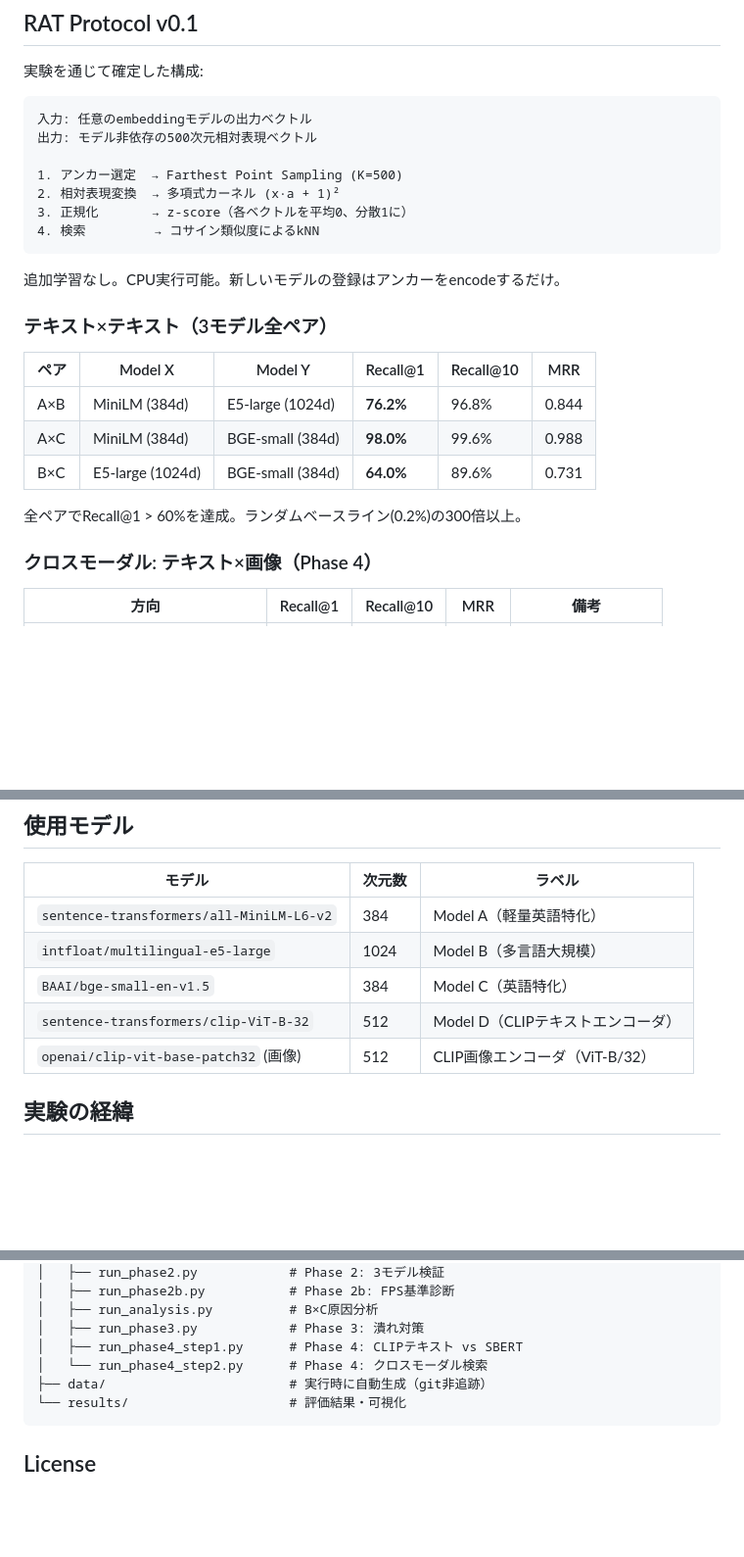
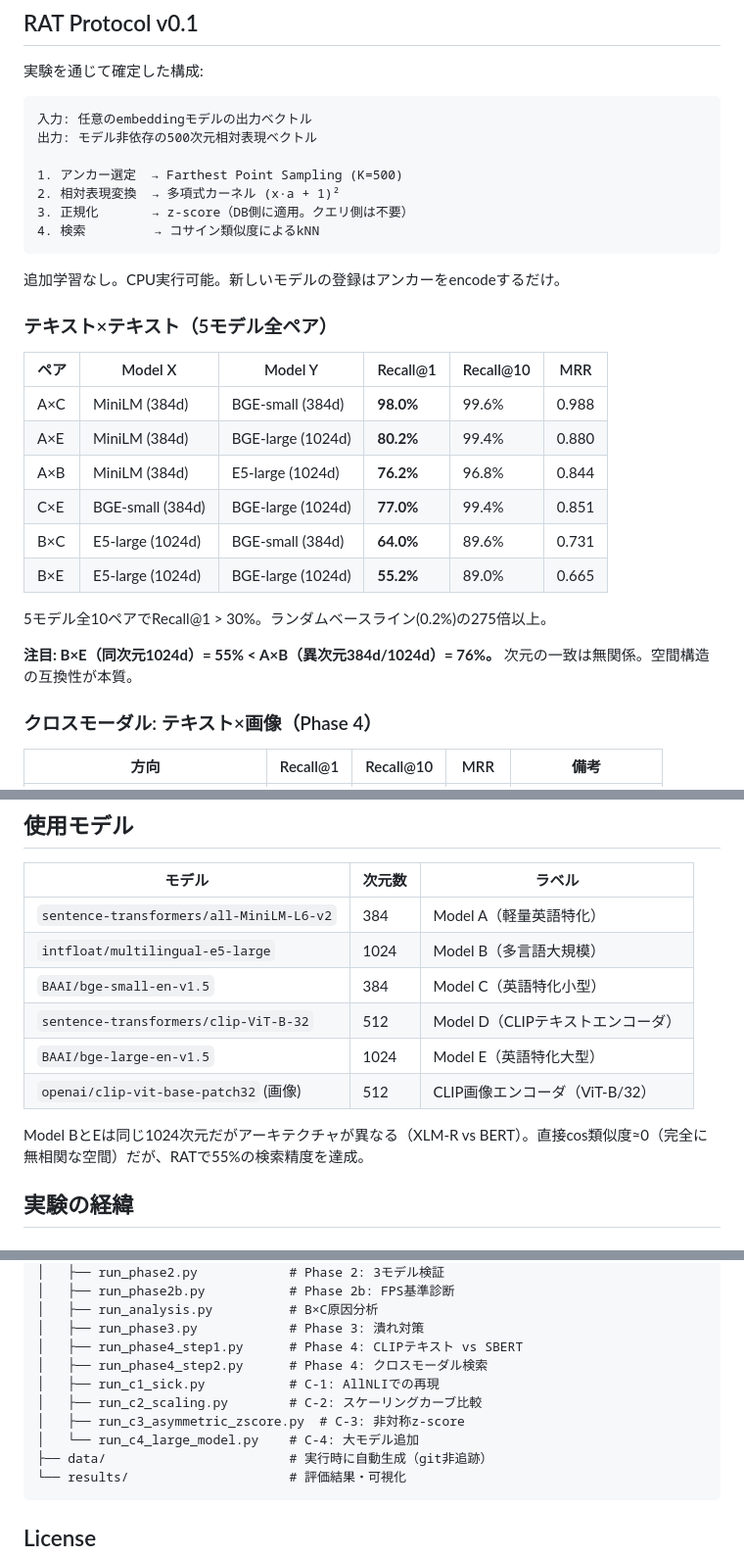
Before and after one commit to jiro-prog/rat-experiment, a Markdown page: README.md, 3 parts joined by grey strips. Shown at 98% size. Drawn GitHub-style; blank space fills up the shorter version.

````diff
--- a/README.md
+++ b/README.md
@@ -12,21 +12,26 @@
 
 1. アンカー選定  → Farthest Point Sampling (K=500)
 2. 相対表現変換  → 多項式カーネル (x·a + 1)²
-3. 正規化       → z-score（各ベクトルを平均0、分散1に）
+3. 正規化       → z-score（DB側に適用。クエリ側は不要）
 4. 検索         → コサイン類似度によるkNN
 ```
 
 追加学習なし。CPU実行可能。新しいモデルの登録はアンカーをencodeするだけ。
 
-### テキスト×テキスト（3モデル全ペア）
+### テキスト×テキスト（5モデル全ペア）
 
 | ペア | Model X | Model Y | Recall@1 | Recall@10 | MRR |
 |------|---------|---------|----------|-----------|-----|
+| A×C | MiniLM (384d) | BGE-small (384d) | **98.0%** | 99.6% | 0.988 |
+| A×E | MiniLM (384d) | BGE-large (1024d) | **80.2%** | 99.4% | 0.880 |
 | A×B | MiniLM (384d) | E5-large (1024d) | **76.2%** | 96.8% | 0.844 |
-| A×C | MiniLM (384d) | BGE-small (384d) | **98.0%** | 99.6% | 0.988 |
+| C×E | BGE-small (384d) | BGE-large (1024d) | **77.0%** | 99.4% | 0.851 |
 | B×C | E5-large (1024d) | BGE-small (384d) | **64.0%** | 89.6% | 0.731 |
+| B×E | E5-large (1024d) | BGE-large (1024d) | **55.2%** | 89.0% | 0.665 |
 
-全ペアでRecall@1 > 60%を達成。ランダムベースライン(0.2%)の300倍以上。
+5モデル全10ペアでRecall@1 > 30%。ランダムベースライン(0.2%)の275倍以上。
+
+**注目: B×E（同次元1024d）= 55% < A×B（異次元384d/1024d）= 76%。** 次元の一致は無関係。空間構造の互換性が本質。
 
 ### クロスモーダル: テキスト×画像（Phase 4）
 
@@ -77,9 +82,12 @@ Model Aで埋め込んだテキストを、アンカーとのコサイン類似
 |--------|--------|--------|
 | `sentence-transformers/all-MiniLM-L6-v2` | 384 | Model A（軽量英語特化） |
 | `intfloat/multilingual-e5-large` | 1024 | Model B（多言語大規模） |
-| `BAAI/bge-small-en-v1.5` | 384 | Model C（英語特化） |
+| `BAAI/bge-small-en-v1.5` | 384 | Model C（英語特化小型） |
 | `sentence-transformers/clip-ViT-B-32` | 512 | Model D（CLIPテキストエンコーダ） |
+| `BAAI/bge-large-en-v1.5` | 1024 | Model E（英語特化大型） |
 | `openai/clip-vit-base-patch32` (画像) | 512 | CLIP画像エンコーダ（ViT-B/32） |
+
+Model BとEは同じ1024次元だがアーキテクチャが異なる（XLM-R vs BERT）。直接cos類似度≈0（完全に無相関な空間）だが、RATで55%の検索精度を達成。
 
 ## 実験の経緯
 
@@ -266,7 +336,11 @@ rat-experiment/
 │   ├── run_analysis.py          # B×C原因分析
 │   ├── run_phase3.py            # Phase 3: 潰れ対策
 │   ├── run_phase4_step1.py      # Phase 4: CLIPテキスト vs SBERT
-│   └── run_phase4_step2.py      # Phase 4: クロスモーダル検索
+│   ├── run_phase4_step2.py      # Phase 4: クロスモーダル検索
+│   ├── run_c1_sick.py           # C-1: AllNLIでの再現
+│   ├── run_c2_scaling.py        # C-2: スケーリングカーブ比較
+│   ├── run_c3_asymmetric_zscore.py  # C-3: 非対称z-score
+│   └── run_c4_large_model.py    # C-4: 大モデル追加
 ├── data/                        # 実行時に自動生成（git非追跡）
 └── results/                     # 評価結果・可視化
 ```
````
Also changed, not shown: other parts of README.md (+64 -2 lines), results/scaling_comparison.png (added), 9 other files.
